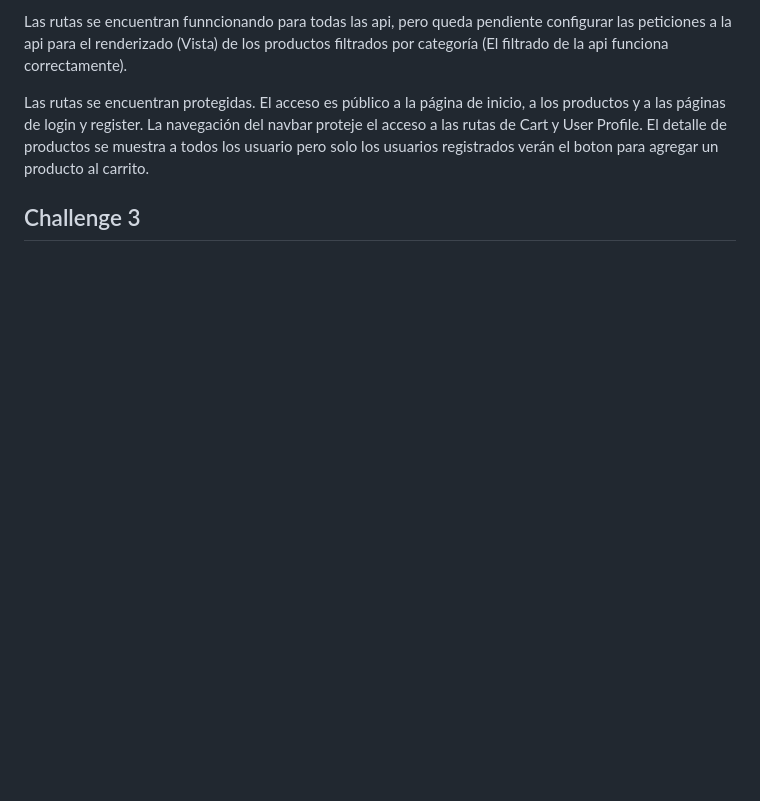
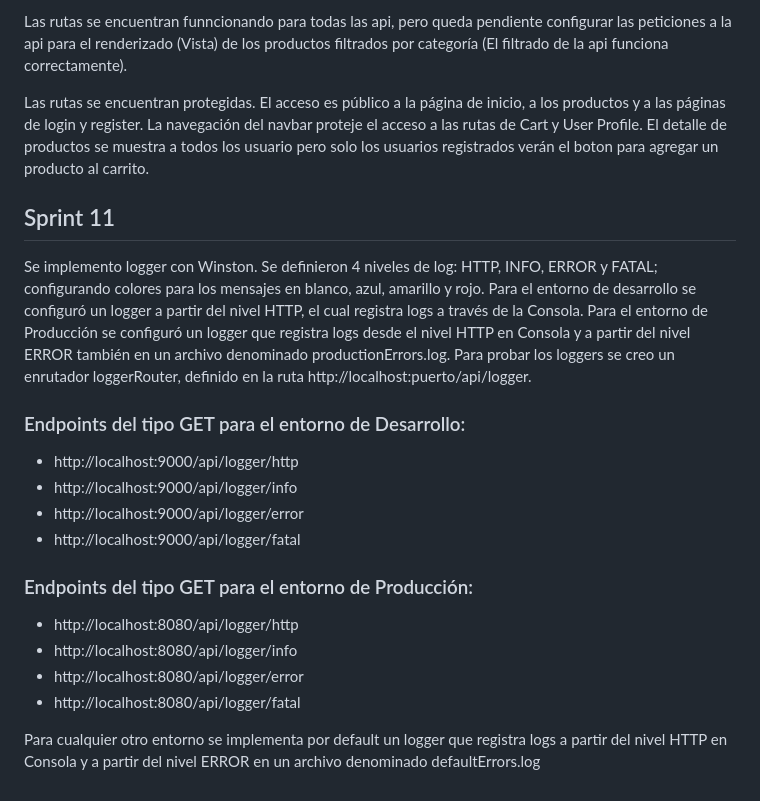
Before and after one commit to arielend/coderServer, a Markdown page: README.md, the part around the change. Drawn GitHub-style; blank space fills up the shorter version.

```diff
--- a/README.md
+++ b/README.md
@@ -93,4 +93,20 @@ Las rutas se encuentran funncionando para todas las api, pero queda pendiente co
 
 Las rutas se encuentran protegidas. El acceso es público a la página de inicio, a los productos y a las páginas de login y register. La navegación del navbar proteje el acceso a las rutas de Cart y User Profile. El detalle de productos se muestra a todos los usuario pero solo los usuarios registrados verán el boton para agregar un producto al carrito.
 
-## Challenge 3
+## Sprint 11
+Se implemento logger con Winston. Se definieron 4 niveles de log: HTTP, INFO, ERROR y FATAL; configurando colores para los mensajes en blanco, azul, amarillo y rojo. Para el entorno de desarrollo se configuró un logger a partir del nivel HTTP, el cual registra logs a través de la Consola. Para el entorno de Producción se configuró un logger que registra logs desde el nivel HTTP en Consola y a partir del nivel ERROR también en un archivo denominado productionErrors.log.
+Para probar los loggers se creo un enrutador loggerRouter, definido en la ruta http://localhost:puerto/api/logger.
+
+### Endpoints del tipo GET para el entorno de Desarrollo:
+- http://localhost:9000/api/logger/http
+- http://localhost:9000/api/logger/info
+- http://localhost:9000/api/logger/error
+- http://localhost:9000/api/logger/fatal
+
+### Endpoints del tipo GET para el entorno de Producción:
+- http://localhost:8080/api/logger/http
+- http://localhost:8080/api/logger/info
+- http://localhost:8080/api/logger/error
+- http://localhost:8080/api/logger/fatal
+
+Para cualquier otro entorno se implementa por default un logger que registra logs a partir del nivel HTTP en Consola y a partir del nivel ERROR en un archivo denominado defaultErrors.log
```
